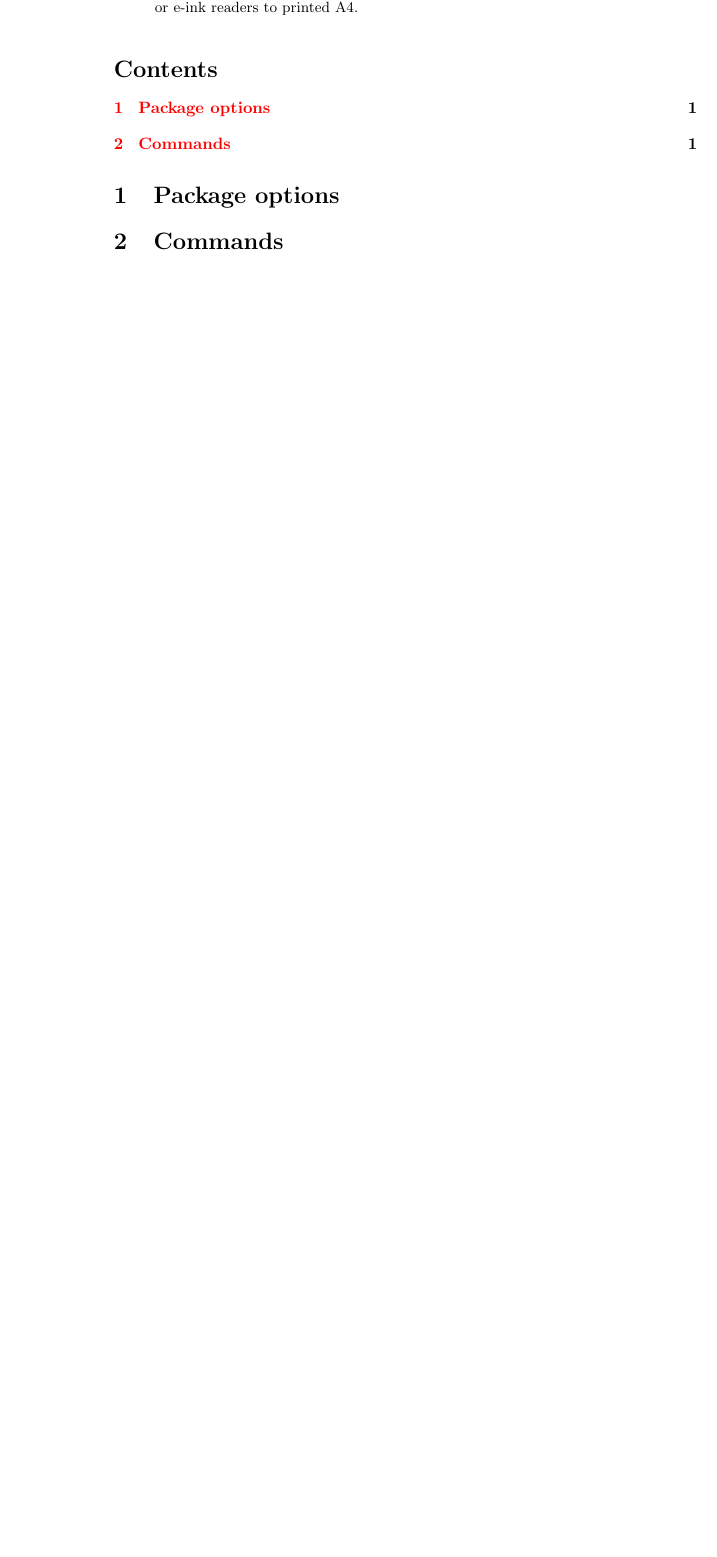
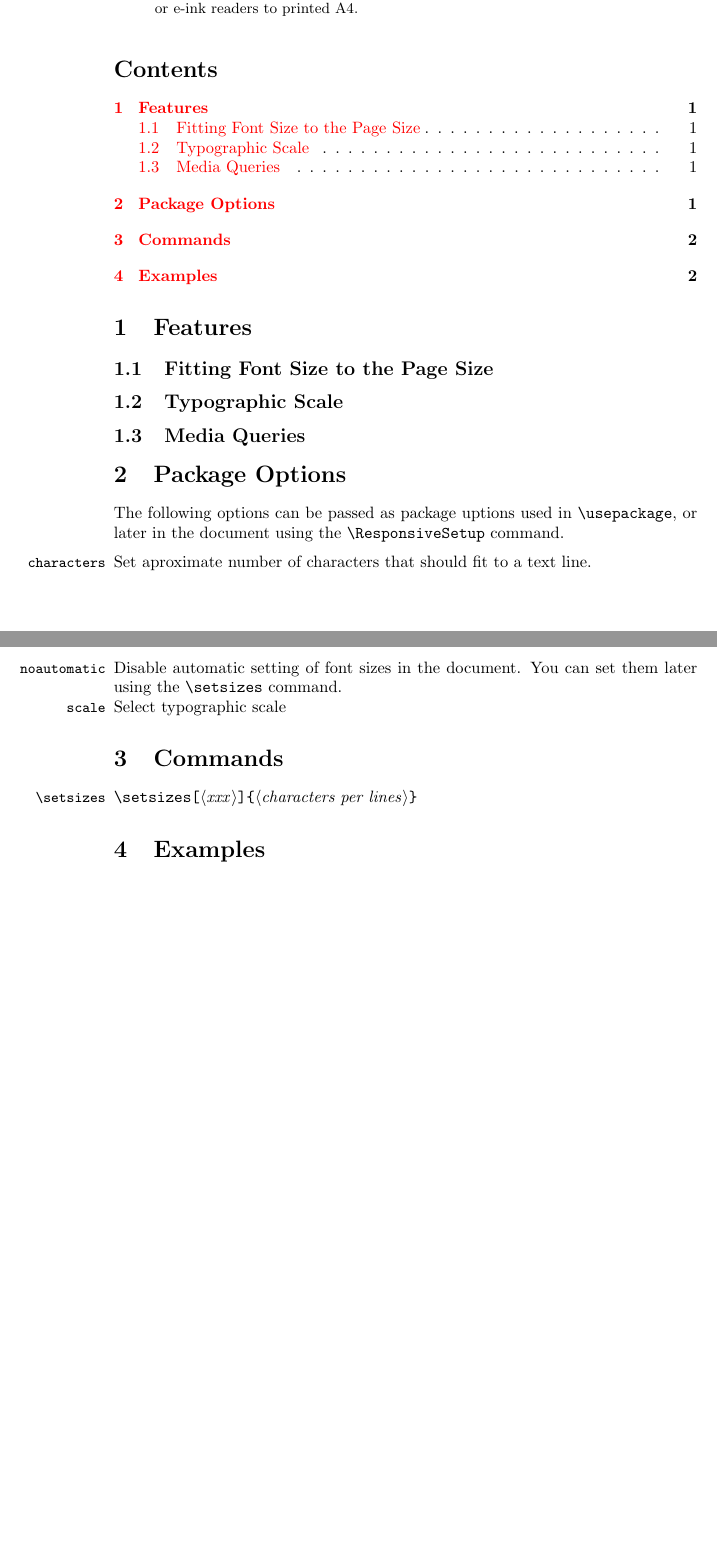
Before and after one commit to michal-h21/responsive-latex, a LaTeX document (responsive-doc.tex): part of the page before the commit and two parts of pages 1 and 2 of 2 after it, the two joined at a grey line, cut so that both start at the same text, the shorter picture padded with empty space. Compiled offline with pdfLaTeX.

Commit message:
more sections

```diff
--- a/responsive-doc.tex
+++ b/responsive-doc.tex
@@ -17,7 +28,38 @@ from smartphones or e-ink readers to printed A4.
 \end{abstract}
 \tableofcontents
 
-\section{Package options}
+\section{Features}
+
+\subsection{Fitting Font Size to the Page Size}
+
+\subsection{Typographic Scale}
+
+\subsection{Media Queries}
+
+\section{Package Options}
+
+The following options can be passed as package uptions used in \cmd{\usepackage},
+or later in the document using the \cmd{\ResponsiveSetup} command.
+
+\medskip
+
+\noindent \DescribeKey{characters} Set aproximate number of characters that should fit to a text line.
+
+\noindent \DescribeKey{noautomatic}  Disable automatic setting of font sizes in the document. You can set them
+later using the \cmd{\setsizes} command.
+
+\noindent \DescribeKey{scale} Select typographic scale
+
+
+
+
 \section{Commands}
 
+\DescribeMacro\setsizes
+\cmd\setsizes\oarg{xxx}\marg{characters per lines}
+
+% \PrintIndex
+
+\section{Examples}
+
 \end{document}
```
Also changed, not shown: responsive-doc.tex (15 more changed lines).
